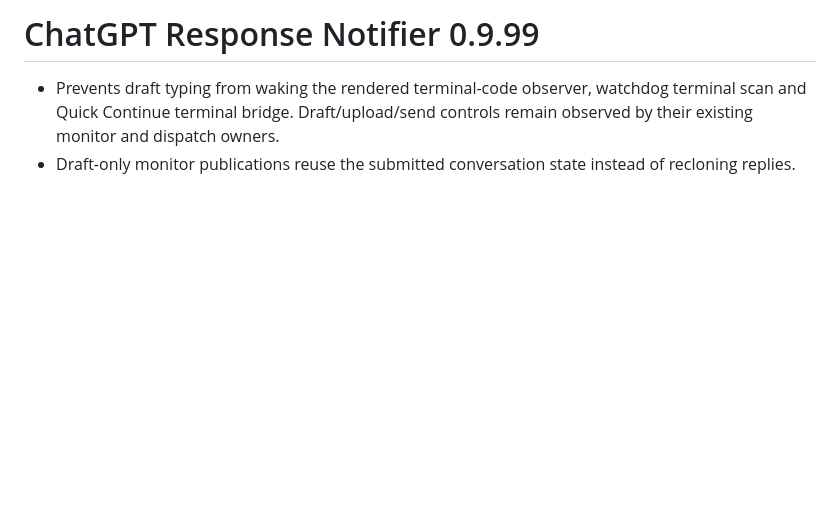
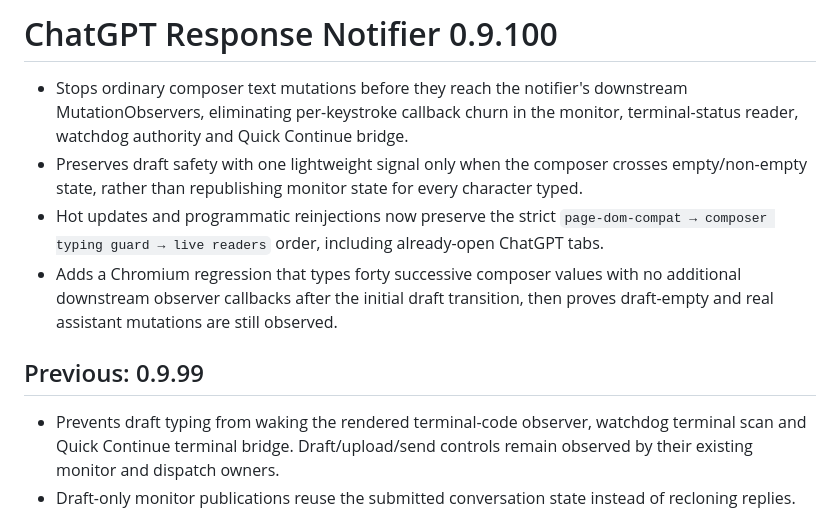
Before and after one commit to thatoneguydan/chatgpt-response-notifier, a Markdown page: RELEASE_NOTES.md, the part around the change. Rendered like a GitHub page; blank space fills up the shorter version.

Commit message:
Document notifier 0.9.100 typing performance fix

```diff
--- a/RELEASE_NOTES.md
+++ b/RELEASE_NOTES.md
@@ -1,4 +1,11 @@
-# ChatGPT Response Notifier 0.9.99
+# ChatGPT Response Notifier 0.9.100
+
+- Stops ordinary composer text mutations before they reach the notifier's downstream MutationObservers, eliminating per-keystroke callback churn in the monitor, terminal-status reader, watchdog authority and Quick Continue bridge.
+- Preserves draft safety with one lightweight signal only when the composer crosses empty/non-empty state, rather than republishing monitor state for every character typed.
+- Hot updates and programmatic reinjections now preserve the strict `page-dom-compat → composer typing guard → live readers` order, including already-open ChatGPT tabs.
+- Adds a Chromium regression that types forty successive composer values with no additional downstream observer callbacks after the initial draft transition, then proves draft-empty and real assistant mutations are still observed.
+
+## Previous: 0.9.99
 
 - Prevents draft typing from waking the rendered terminal-code observer, watchdog terminal scan and Quick Continue terminal bridge. Draft/upload/send controls remain observed by their existing monitor and dispatch owners.
 - Draft-only monitor publications reuse the submitted conversation state instead of recloning replies. They still read draft/upload/request controls; assistant changes, structural mutations and explicit safety queries read fresh conversation state.
```
